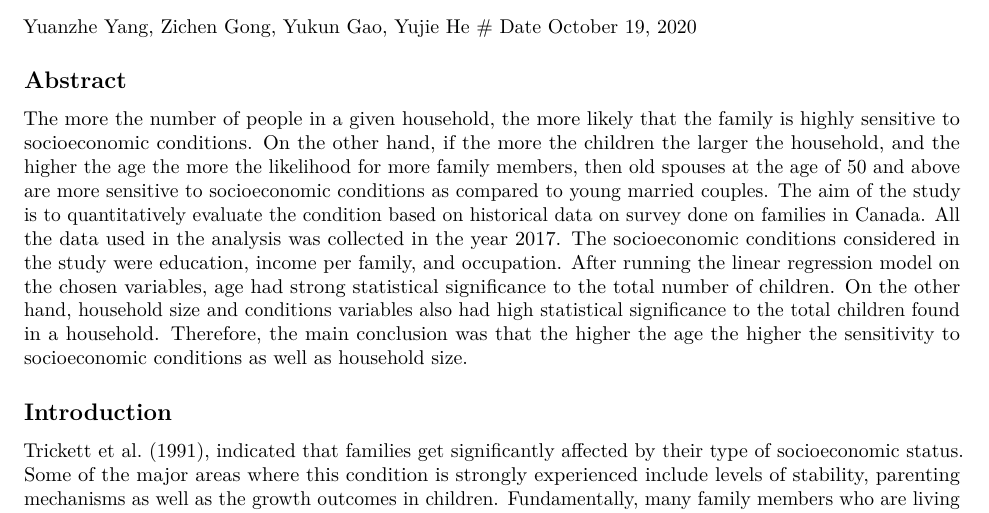
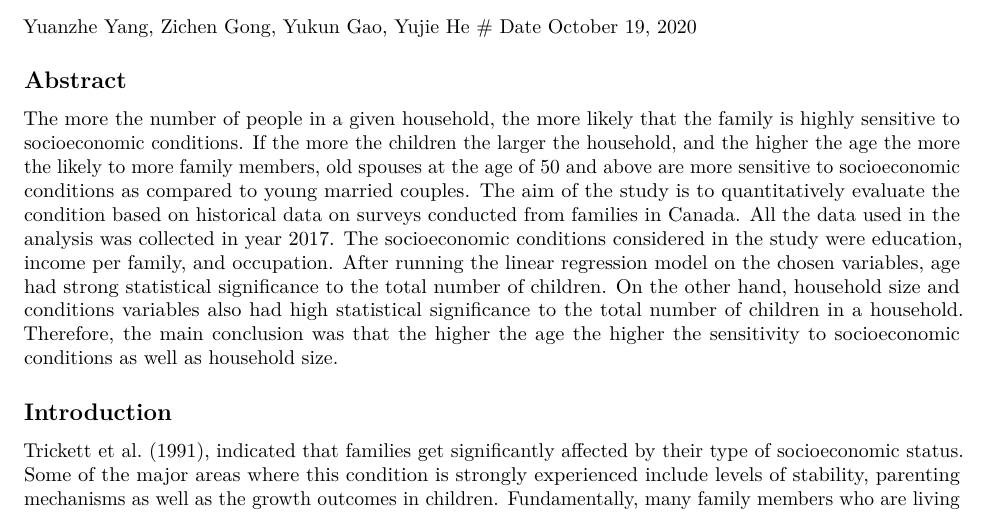
Before and after one commit to Yunglao12/Class-Group-Assignment-R-statistics, an R Markdown document (ProblemSet2-new(1).Rmd): part of page 1 of 4, cut so that both start at the same text. Rendered offline with R 4.5, knitr and Pandoc, then LaTeX, with nearby package versions; some code elsewhere in the file could not run offline.

Commit message:
Update ProblemSet2-new(1).Rmd

```diff
--- a/ProblemSet2-new(1).Rmd
+++ b/ProblemSet2-new(1).Rmd
@@ -20,7 +20,7 @@ Yuanzhe Yang, Zichen Gong, Yukun Gao, Yujie He
 October 19, 2020
 
 ## Abstract
-The more the number of people in a given household, the more likely that the family is highly sensitive to socioeconomic conditions. On the other hand, if the more the children the larger the household, and the higher the age the more the likelihood for more family members, then old spouses at the age of 50 and above are more sensitive to socioeconomic conditions as compared to young married couples. The aim of the study is to quantitatively evaluate the condition based on historical data on survey done on families in Canada. All the data used in the analysis was collected in the year 2017. The socioeconomic conditions considered in the study were education, income per family, and occupation. After running the linear regression model on the chosen variables, age had strong statistical significance to the total number of children. On the other hand, household size and conditions variables also had high statistical significance to the total children found in a household. Therefore, the main conclusion was that the higher the age the higher the sensitivity to socioeconomic conditions as well as household size.
+The more the number of people in a given household, the more likely that the family is highly sensitive to socioeconomic conditions. If the more the children the larger the household, and the higher the age the more the likely to more family members, old spouses at the age of 50 and above are more sensitive to socioeconomic conditions as compared to young married couples. The aim of the study is to quantitatively evaluate the condition based on historical data on surveys conducted from families in Canada. All the data used in the analysis was collected in year 2017. The socioeconomic conditions considered in the study were education, income per family, and occupation. After running the linear regression model on the chosen variables, age had strong statistical significance to the total number of children. On the other hand, household size and conditions variables also had high statistical significance to the total number of children in a household. Therefore, the main conclusion was that the higher the age the higher the sensitivity to socioeconomic conditions as well as household size.
 
 ## Introduction
 Trickett et al. (1991), indicated that families get significantly affected by their type of socioeconomic status. Some of the major areas where this condition is strongly experienced include levels of stability, parenting mechanisms as well as the growth outcomes in children. Fundamentally, many family members who are living in poverty are likely to result into becoming victims of violence.
```
